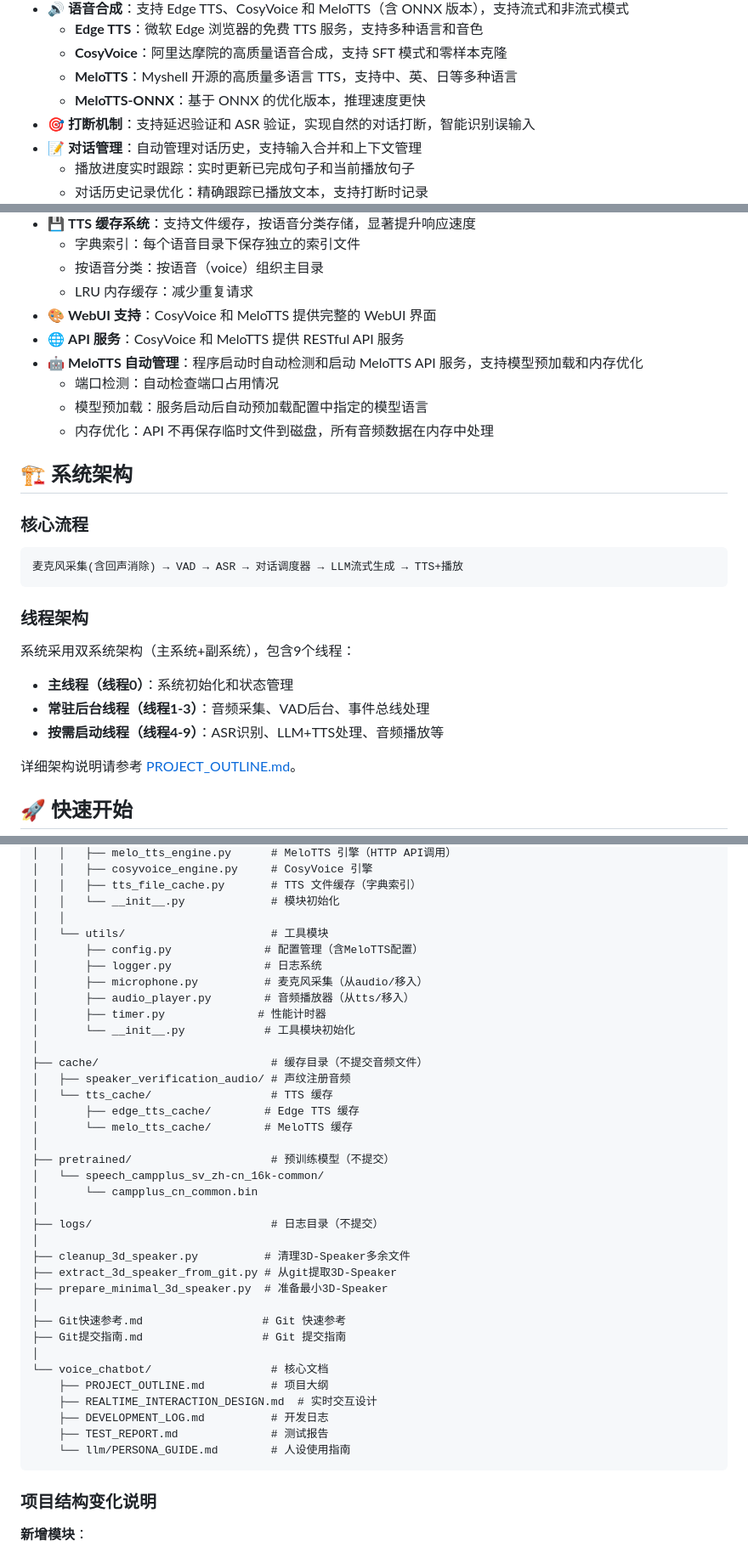
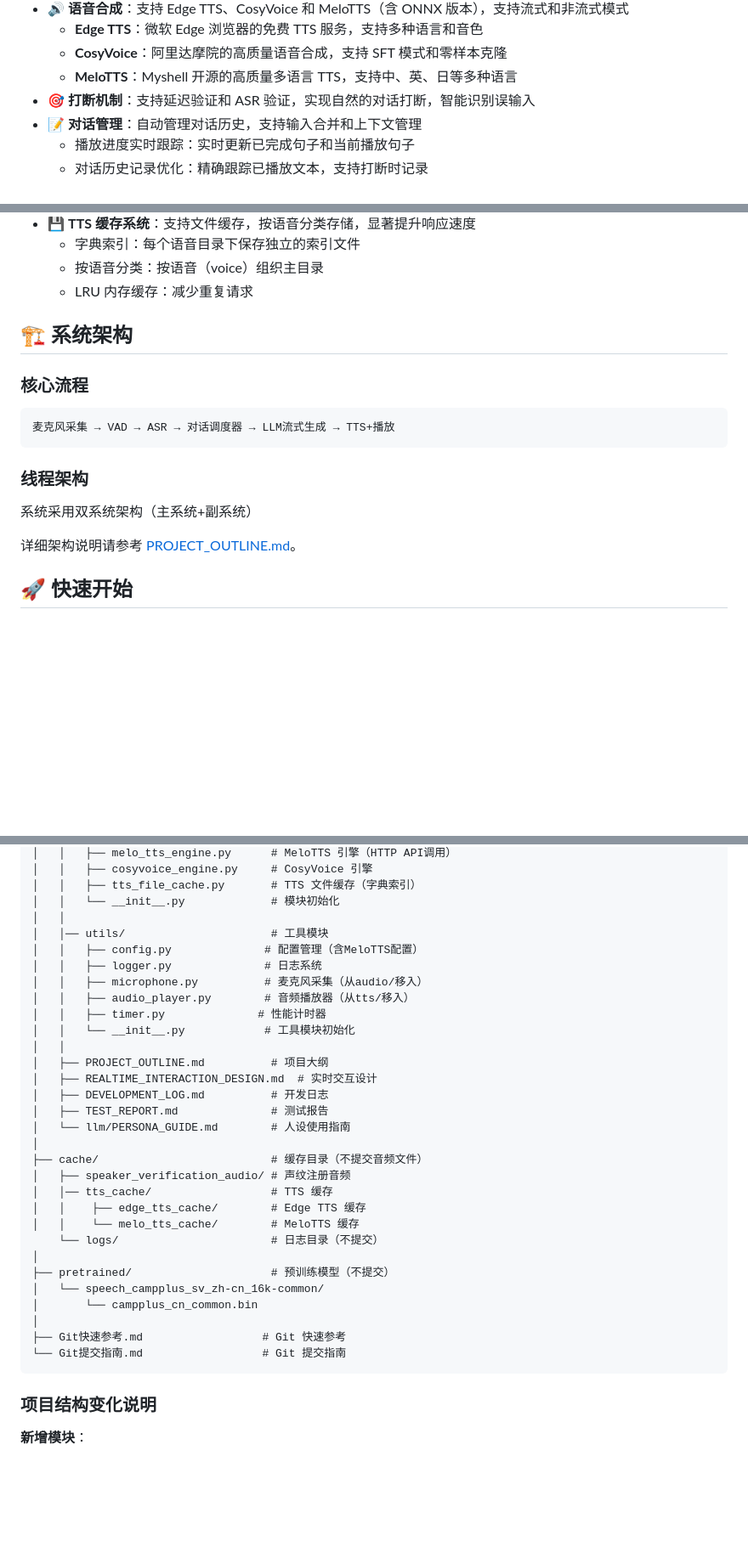
Before and after one commit to ngyygm/lincoco, a Markdown page: README.md, 3 parts joined by grey strips. Shown at 85% size. Rendered like a GitHub page; blank space fills up the shorter version.

````diff
--- a/README.md
+++ b/README.md
@@ -18,7 +18,6 @@
   - **Edge TTS**：微软 Edge 浏览器的免费 TTS 服务，支持多种语言和音色
   - **CosyVoice**：阿里达摩院的高质量语音合成，支持 SFT 模式和零样本克隆
   - **MeloTTS**：Myshell 开源的高质量多语言 TTS，支持中、英、日等多种语言
-  - **MeloTTS-ONNX**：基于 ONNX 的优化版本，推理速度更快
 - 🎯 **打断机制**：支持延迟验证和 ASR 验证，实现自然的对话打断，智能识别误输入
 - 📝 **对话管理**：自动管理对话历史，支持输入合并和上下文管理
   - 播放进度实时跟踪：实时更新已完成句子和当前播放句子
@@ -38,28 +37,18 @@
   - 字典索引：每个语音目录下保存独立的索引文件
   - 按语音分类：按语音（voice）组织主目录
   - LRU 内存缓存：减少重复请求
-- 🎨 **WebUI 支持**：CosyVoice 和 MeloTTS 提供完整的 WebUI 界面
-- 🌐 **API 服务**：CosyVoice 和 MeloTTS 提供 RESTful API 服务
-- 🤖 **MeloTTS 自动管理**：程序启动时自动检测和启动 MeloTTS API 服务，支持模型预加载和内存优化
-  - 端口检测：自动检查端口占用情况
-  - 模型预加载：服务启动后自动预加载配置中指定的模型语言
-  - 内存优化：API 不再保存临时文件到磁盘，所有音频数据在内存中处理
 
 ## 🏗️ 系统架构
 
 ### 核心流程
 
 ```
-麦克风采集(含回声消除) → VAD → ASR → 对话调度器 → LLM流式生成 → TTS+播放
+麦克风采集 → VAD → ASR → 对话调度器 → LLM流式生成 → TTS+播放
 ```
 
 ### 线程架构
 
-系统采用双系统架构（主系统+副系统），包含9个线程：
-
-- **主线程（线程0）**：系统初始化和状态管理
-- **常驻后台线程（线程1-3）**：音频采集、VAD后台、事件总线处理
-- **按需启动线程（线程4-9）**：ASR识别、LLM+TTS处理、音频播放等
+系统采用双系统架构（主系统+副系统）
 
 详细架构说明请参考 [PROJECT_OUTLINE.md](voice_chatbot/PROJECT_OUTLINE.md)。
 
@@ -195,39 +184,33 @@ lincoco/
 │   │   ├── tts_file_cache.py       # TTS 文件缓存（字典索引）
 │   │   └── __init__.py             # 模块初始化
 │   │
-│   └── utils/                      # 工具模块
-│       ├── config.py              # 配置管理（含MeloTTS配置）
-│       ├── logger.py              # 日志系统
-│       ├── microphone.py          # 麦克风采集（从audio/移入）
-│       ├── audio_player.py        # 音频播放器（从tts/移入）
-│       ├── timer.py              # 性能计时器
-│       └── __init__.py            # 工具模块初始化
+│   │── utils/                      # 工具模块
+│   │   ├── config.py              # 配置管理（含MeloTTS配置）
+│   │   ├── logger.py              # 日志系统
+│   │   ├── microphone.py          # 麦克风采集（从audio/移入）
+│   │   ├── audio_player.py        # 音频播放器（从tts/移入）
+│   │   ├── timer.py              # 性能计时器
+│   │   └── __init__.py            # 工具模块初始化
+│   │
+│   ├── PROJECT_OUTLINE.md          # 项目大纲
+│   ├── REALTIME_INTERACTION_DESIGN.md  # 实时交互设计
+│   ├── DEVELOPMENT_LOG.md          # 开发日志
+│   ├── TEST_REPORT.md              # 测试报告
+│   └── llm/PERSONA_GUIDE.md        # 人设使用指南
 │
 ├── cache/                          # 缓存目录（不提交音频文件）
 │   ├── speaker_verification_audio/ # 声纹注册音频
-│   └── tts_cache/                  # TTS 缓存
-│       ├── edge_tts_cache/        # Edge TTS 缓存
-│       └── melo_tts_cache/        # MeloTTS 缓存
+│   │── tts_cache/                  # TTS 缓存
+│   │    ├── edge_tts_cache/        # Edge TTS 缓存
+│   │    └── melo_tts_cache/        # MeloTTS 缓存
+    └── logs/                       # 日志目录（不提交）
 │
 ├── pretrained/                     # 预训练模型（不提交）
 │   └── speech_campplus_sv_zh-cn_16k-common/
 │       └── campplus_cn_common.bin
 │
-├── logs/                           # 日志目录（不提交）
-│
-├── cleanup_3d_speaker.py          # 清理3D-Speaker多余文件
-├── extract_3d_speaker_from_git.py # 从git提取3D-Speaker
-├── prepare_minimal_3d_speaker.py  # 准备最小3D-Speaker
-│
 ├── Git快速参考.md                  # Git 快速参考
-├── Git提交指南.md                  # Git 提交指南
-│
-└── voice_chatbot/                  # 核心文档
-    ├── PROJECT_OUTLINE.md          # 项目大纲
-    ├── REALTIME_INTERACTION_DESIGN.md  # 实时交互设计
-    ├── DEVELOPMENT_LOG.md          # 开发日志
-    ├── TEST_REPORT.md              # 测试报告
-    └── llm/PERSONA_GUIDE.md        # 人设使用指南
+└── Git提交指南.md                  # Git 提交指南
 ```
 
 ### 项目结构变化说明
````
